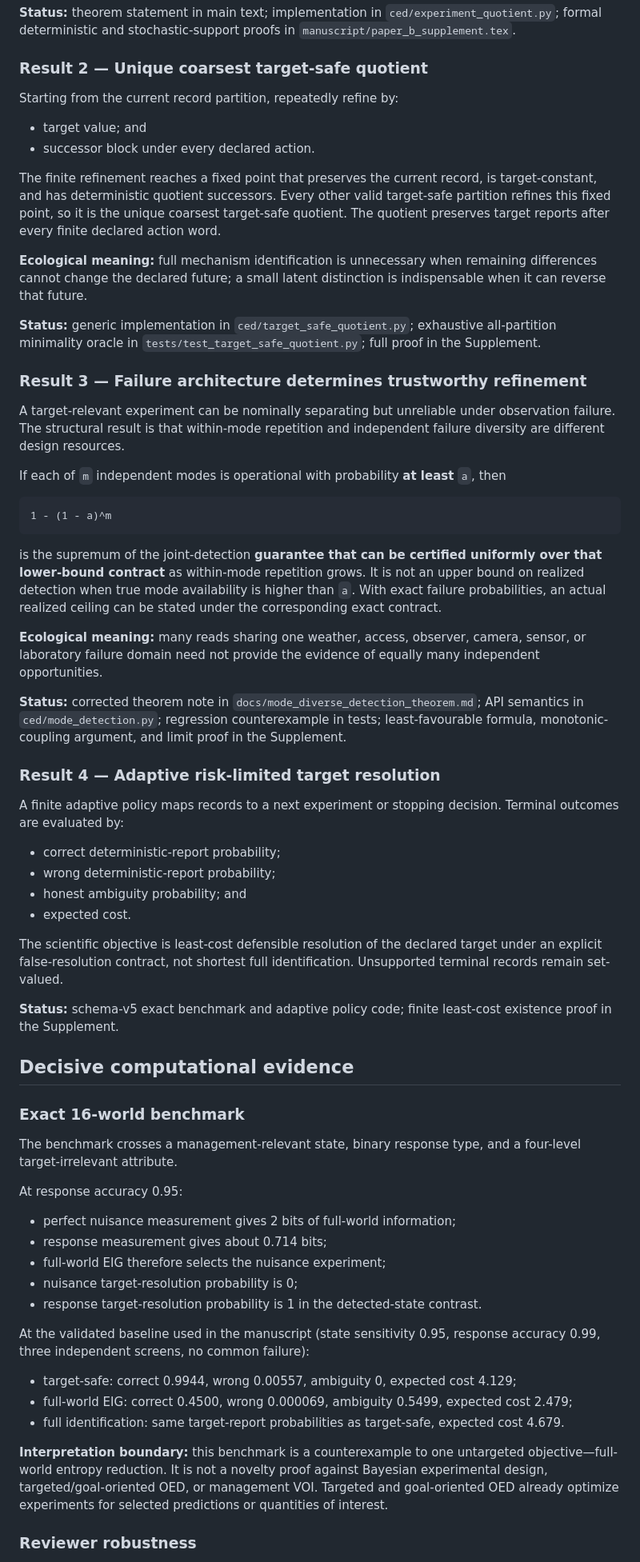
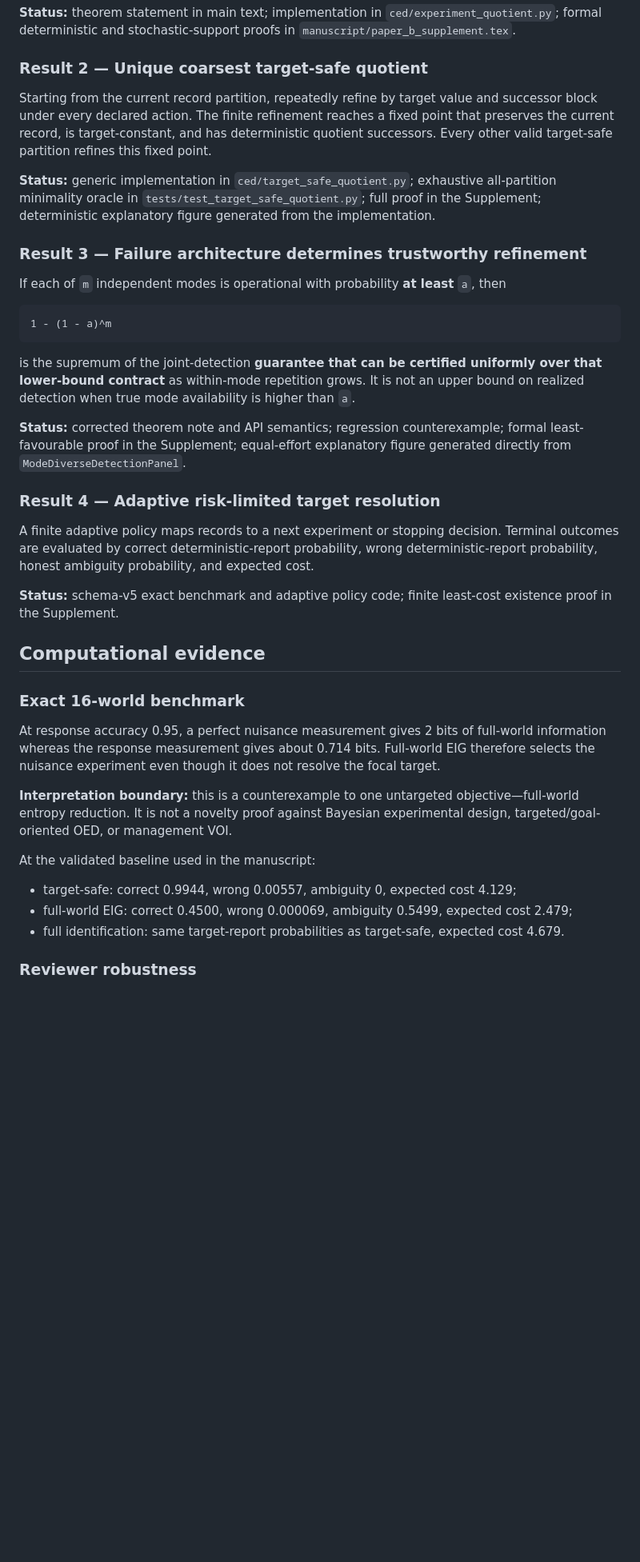
Before and after one commit to zuizui0223/ced, a Markdown page: docs/publication_completion_spine.md, the part around one of its changes. Shown at 80% size. Drawn GitHub-style; blank space fills up the shorter version.

````diff
--- a/docs/publication_completion_spine.md
+++ b/docs/publication_completion_spine.md
@@ -28,20 +28,11 @@ For stochastic likelihood kernels, the analogous logical object is the positive-
 
 ### Result 2 — Unique coarsest target-safe quotient
 
-Starting from the current record partition, repeatedly refine by:
+Starting from the current record partition, repeatedly refine by target value and successor block under every declared action. The finite refinement reaches a fixed point that preserves the current record, is target-constant, and has deterministic quotient successors. Every other valid target-safe partition refines this fixed point.
 
-- target value; and
-- successor block under every declared action.
-
-The finite refinement reaches a fixed point that preserves the current record, is target-constant, and has deterministic quotient successors. Every other valid target-safe partition refines this fixed point, so it is the unique coarsest target-safe quotient. The quotient preserves target reports after every finite declared action word.
-
-**Ecological meaning:** full mechanism identification is unnecessary when remaining differences cannot change the declared future; a small latent distinction is indispensable when it can reverse that future.
-
-**Status:** generic implementation in `ced/target_safe_quotient.py`; exhaustive all-partition minimality oracle in `tests/test_target_safe_quotient.py`; full proof in the Supplement.
+**Status:** generic implementation in `ced/target_safe_quotient.py`; exhaustive all-partition minimality oracle in `tests/test_target_safe_quotient.py`; full proof in the Supplement; deterministic explanatory figure generated from the implementation.
 
 ### Result 3 — Failure architecture determines trustworthy refinement
-
-A target-relevant experiment can be nominally separating but unreliable under observation failure. The structural result is that within-mode repetition and independent failure diversity are different design resources.
 
 If each of `m` independent modes is operational with probability **at least** `a`, then
 
@@ -49,46 +40,29 @@ If each of `m` independent modes is operational with probability **at least** `a
 1 - (1 - a)^m
 ```
 
-is the supremum of the joint-detection **guarantee that can be certified uniformly over that lower-bound contract** as within-mode repetition grows. It is not an upper bound on realized detection when true mode availability is higher than `a`. With exact failure probabilities, an actual realized ceiling can be stated under the corresponding exact contract.
+is the supremum of the joint-detection **guarantee that can be certified uniformly over that lower-bound contract** as within-mode repetition grows. It is not an upper bound on realized detection when true mode availability is higher than `a`.
 
-**Ecological meaning:** many reads sharing one weather, access, observer, camera, sensor, or laboratory failure domain need not provide the evidence of equally many independent opportunities.
-
-**Status:** corrected theorem note in `docs/mode_diverse_detection_theorem.md`; API semantics in `ced/mode_detection.py`; regression counterexample in tests; least-favourable formula, monotonic-coupling argument, and limit proof in the Supplement.
+**Status:** corrected theorem note and API semantics; regression counterexample; formal least-favourable proof in the Supplement; equal-effort explanatory figure generated directly from `ModeDiverseDetectionPanel`.
 
 ### Result 4 — Adaptive risk-limited target resolution
 
-A finite adaptive policy maps records to a next experiment or stopping decision. Terminal outcomes are evaluated by:
-
-- correct deterministic-report probability;
-- wrong deterministic-report probability;
-- honest ambiguity probability; and
-- expected cost.
-
-The scientific objective is least-cost defensible resolution of the declared target under an explicit false-resolution contract, not shortest full identification. Unsupported terminal records remain set-valued.
+A finite adaptive policy maps records to a next experiment or stopping decision. Terminal outcomes are evaluated by correct deterministic-report probability, wrong deterministic-report probability, honest ambiguity probability, and expected cost.
 
 **Status:** schema-v5 exact benchmark and adaptive policy code; finite least-cost existence proof in the Supplement.
 
-## Decisive computational evidence
+## Computational evidence
 
 ### Exact 16-world benchmark
 
-The benchmark crosses a management-relevant state, binary response type, and a four-level target-irrelevant attribute.
+At response accuracy 0.95, a perfect nuisance measurement gives 2 bits of full-world information whereas the response measurement gives about 0.714 bits. Full-world EIG therefore selects the nuisance experiment even though it does not resolve the focal target.
 
-At response accuracy 0.95:
+**Interpretation boundary:** this is a counterexample to one untargeted objective—full-world entropy reduction. It is not a novelty proof against Bayesian experimental design, targeted/goal-oriented OED, or management VOI.
 
-- perfect nuisance measurement gives 2 bits of full-world information;
-- response measurement gives about 0.714 bits;
-- full-world EIG therefore selects the nuisance experiment;
-- nuisance target-resolution probability is 0;
-- response target-resolution probability is 1 in the detected-state contrast.
-
-At the validated baseline used in the manuscript (state sensitivity 0.95, response accuracy 0.99, three independent screens, no common failure):
+At the validated baseline used in the manuscript:
 
 - target-safe: correct 0.9944, wrong 0.00557, ambiguity 0, expected cost 4.129;
 - full-world EIG: correct 0.4500, wrong 0.000069, ambiguity 0.5499, expected cost 2.479;
 - full identification: same target-report probabilities as target-safe, expected cost 4.679.
 
-**Interpretation boundary:** this benchmark is a counterexample to one untargeted objective—full-world entropy reduction. It is not a novelty proof against Bayesian experimental design, targeted/goal-oriented OED, or management VOI. Targeted and goal-oriented OED already optimize experiments for selected predictions or quantities of interest.
-
 ### Reviewer robustness
 
````
Also changed, not shown: other parts of docs/publication_completion_spine.md (+72 -97 lines).
